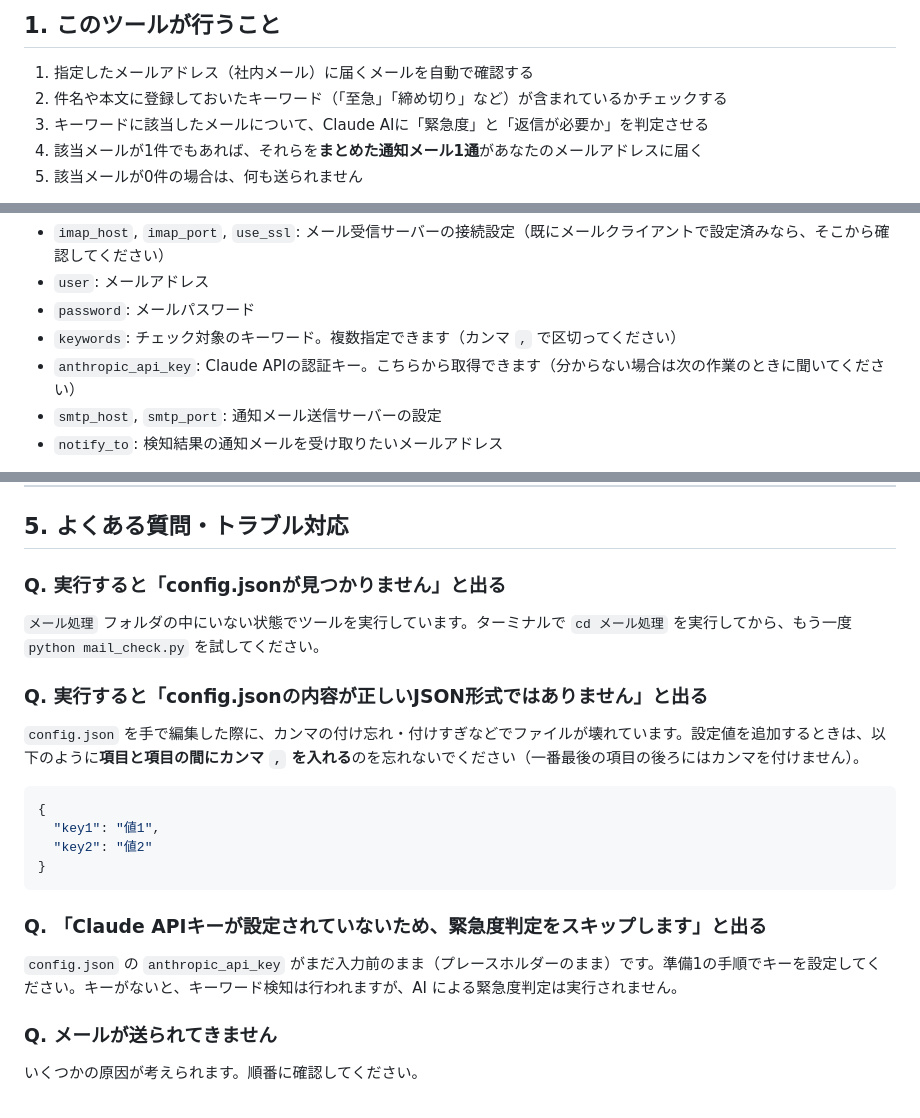
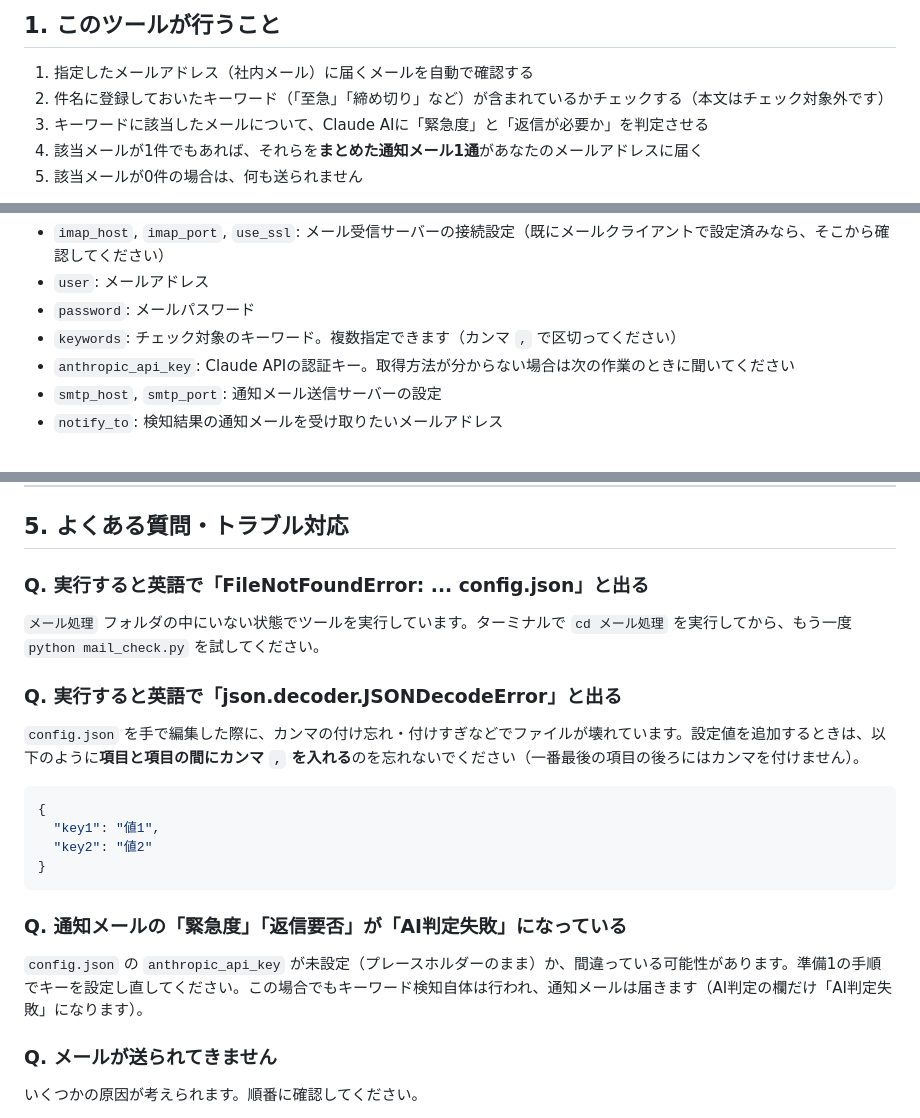
Before and after one commit to Yoshiyatenri/yoshiya-pos-dashboard, a Markdown page: メール処理/使い方.md, 3 parts joined by grey strips. Rendered like a GitHub page.

Commit message:
docs(メール処理): 使い方マニュアルの記載を実際の挙動に合わせて修正
Co-Authored-By: Claude Sonnet 5 <noreply@anthropic.com>

````diff
--- a/メール処理/使い方.md
+++ b/メール処理/使い方.md
@@ -9,7 +9,7 @@ AIが緊急度を判定して、重要なメールが来たことを通知する
 ## 1. このツールが行うこと
 
 1. 指定したメールアドレス（社内メール）に届くメールを自動で確認する
-2. 件名や本文に登録しておいたキーワード（「至急」「締め切り」など）が含まれているかチェックする
+2. 件名に登録しておいたキーワード（「至急」「締め切り」など）が含まれているかチェックする（本文はチェック対象外です）
 3. キーワードに該当したメールについて、Claude AIに「緊急度」と「返信が必要か」を判定させる
 4. 該当メールが1件でもあれば、それらを**まとめた通知メール1通**があなたのメールアドレスに届く
 5. 該当メールが0件の場合は、何も送られません
@@ -47,7 +47,7 @@ AIが緊急度を判定して、重要なメールが来たことを通知する
 - `user`: メールアドレス
 - `password`: メールパスワード
 - `keywords`: チェック対象のキーワード。複数指定できます（カンマ `,` で区切ってください）
-- `anthropic_api_key`: Claude APIの認証キー。こちらから取得できます（分からない場合は次の作業のときに聞いてください）
+- `anthropic_api_key`: Claude APIの認証キー。取得方法が分からない場合は次の作業のときに聞いてください
 - `smtp_host`, `smtp_port`: 通知メール送信サーバーの設定
 - `notify_to`: 検知結果の通知メールを受け取りたいメールアドレス
 
@@ -122,11 +122,11 @@ python "C:\one_tenri\OneDrive\HTY\vscode\メール処理\mail_check.py"
 
 ## 5. よくある質問・トラブル対応
 
-### Q. 実行すると「config.jsonが見つかりません」と出る
+### Q. 実行すると英語で「FileNotFoundError: ... config.json」と出る
 
 `メール処理` フォルダの中にいない状態でツールを実行しています。ターミナルで `cd メール処理` を実行してから、もう一度 `python mail_check.py` を試してください。
 
-### Q. 実行すると「config.jsonの内容が正しいJSON形式ではありません」と出る
+### Q. 実行すると英語で「json.decoder.JSONDecodeError」と出る
 
 `config.json` を手で編集した際に、カンマの付け忘れ・付けすぎなどでファイルが壊れています。設定値を追加するときは、以下のように**項目と項目の間にカンマ `,` を入れる**のを忘れないでください（一番最後の項目の後ろにはカンマを付けません）。
 
@@ -137,9 +137,9 @@ python "C:\one_tenri\OneDrive\HTY\vscode\メール処理\mail_check.py"
 }
 ```
 
-### Q. 「Claude APIキーが設定されていないため、緊急度判定をスキップします」と出る
+### Q. 通知メールの「緊急度」「返信要否」が「AI判定失敗」になっている
 
-`config.json` の `anthropic_api_key` がまだ入力前のまま（プレースホルダーのまま）です。準備1の手順でキーを設定してください。キーがないと、キーワード検知は行われますが、AI による緊急度判定は実行されません。
+`config.json` の `anthropic_api_key` が未設定（プレースホルダーのまま）か、間違っている可能性があります。準備1の手順でキーを設定し直してください。この場合でもキーワード検知自体は行われ、通知メールは届きます（AI判定の欄だけ「AI判定失敗」になります）。
 
 ### Q. メールが送られてきません
 
````
